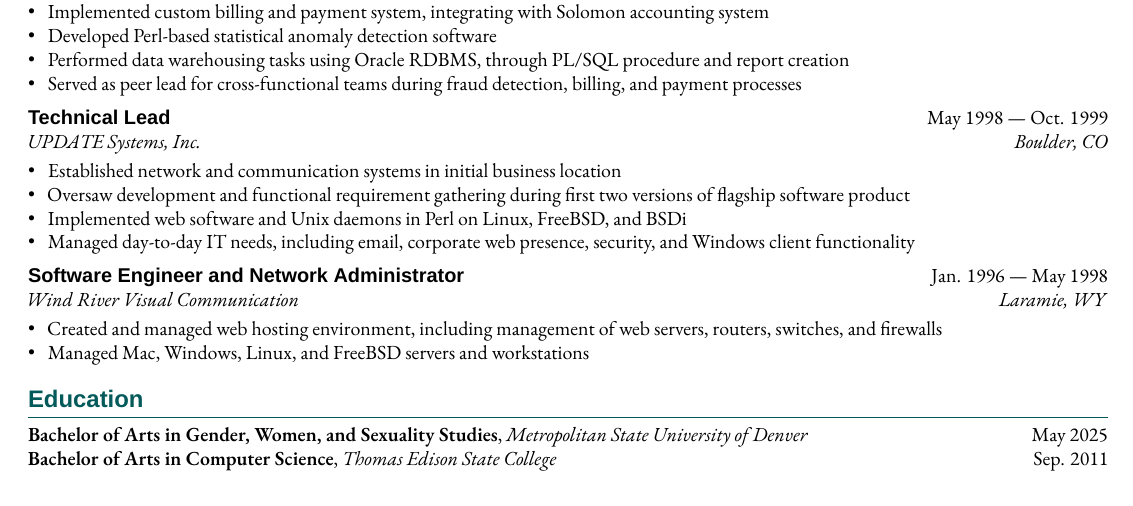
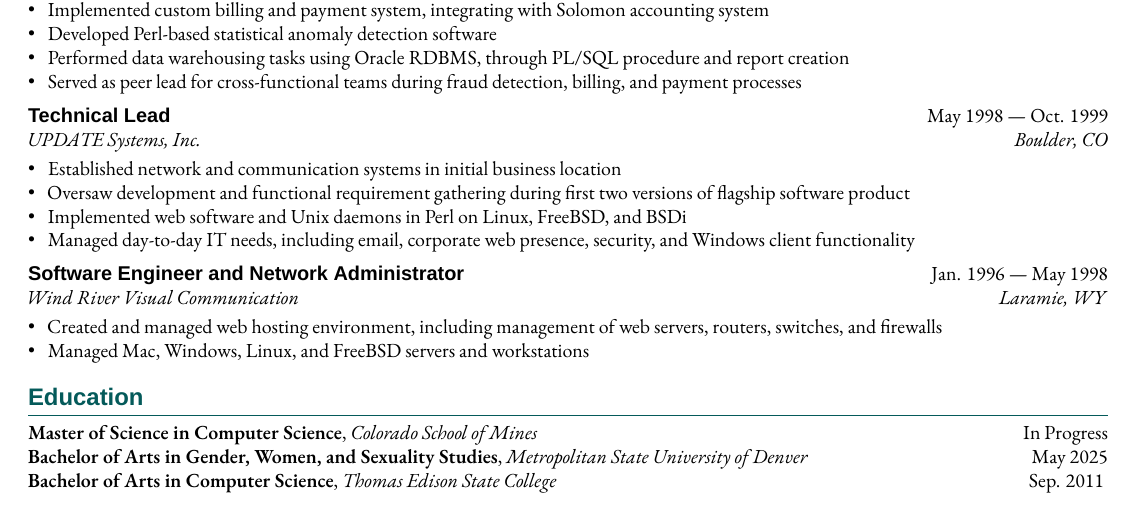
Before and after one commit to jmaslak/resume, a LaTeX CV (resume.tex, which reads sections/education.tex): part of page 2 of 4, cut so that both start at the same text. Compiled offline with XeLaTeX; a missing font is replaced by an installed copy or a similar font; a LaTeX package or settings file that is missing is left out.

Commit message:
Add in-progress education to resume

```diff
--- a/sections/education.tex
+++ b/sections/education.tex
@@ -1,3 +1,6 @@
+
+\skills{Master of Science in Computer Science},
+\textit{Colorado School of Mines} \hfill	In Progress
 
 \skills{Bachelor of Arts in Gender, Women, and Sexuality Studies},
 \textit{Metropolitan State University of Denver} \hfill	May
```
Also changed, not shown: references.bib (+1 -0 lines), resume.pdf.
